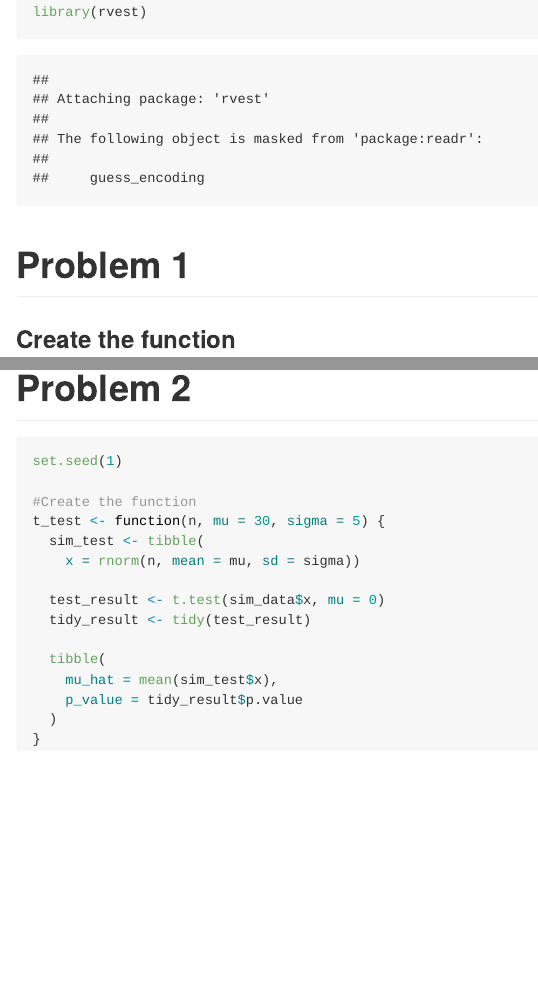
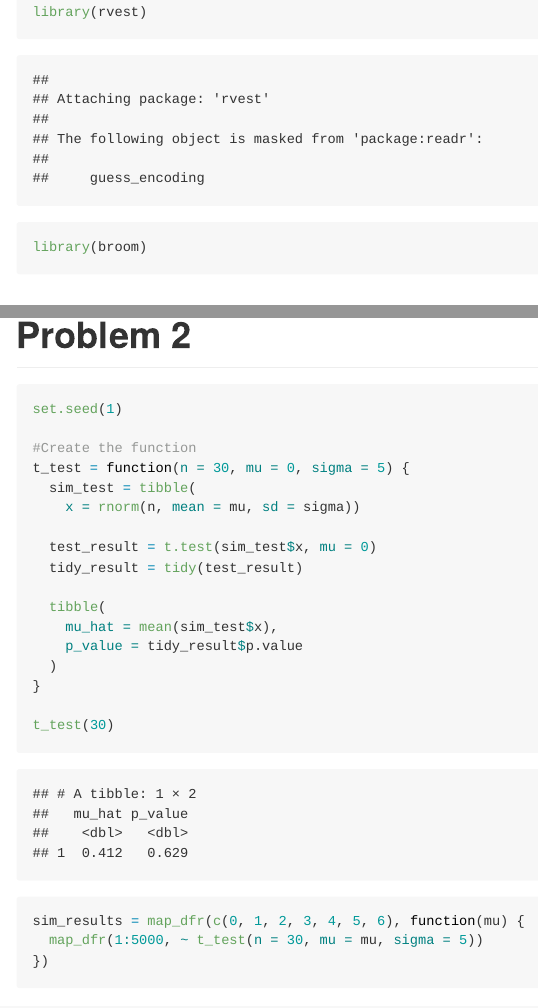
Before and after one commit to mnw2132/p8105_hw5_mnw2132, an R Markdown document (mnw2132_hw5.Rmd): the page in a window 1100 px wide, from 580 px down, and a second part further down, joined at a grey line. Rendered offline with R 4.5, knitr and Pandoc, with nearby package versions; code that draws random numbers runs with fixed seeds of ours; some code elsewhere in the file could not run offline; long lines of code are wrapped.

Commit message:
Create function for multiple true means

````diff
--- a/mnw2132_hw5.Rmd
+++ b/mnw2132_hw5.Rmd
@@ -13,6 +13,7 @@ knitr::opts_chunk$set(echo = TRUE)
 library(tidyverse)
 library(ggplot2)
 library(rvest)
+library(broom)
 ```
 
 # Problem 1
@@ -53,19 +54,24 @@ theme_minimal()
 set.seed(1)
 
 #Create the function
-t_test <- function(n, mu = 30, sigma = 5) {
-  sim_test <- tibble(
+t_test = function(n = 30, mu = 0, sigma = 5) {
+  sim_test = tibble(
     x = rnorm(n, mean = mu, sd = sigma))
 
-  test_result <- t.test(sim_data$x, mu = 0)
-  tidy_result <- tidy(test_result)
+  test_result = t.test(sim_test$x, mu = 0)
+  tidy_result = tidy(test_result)
 
   tibble(
     mu_hat = mean(sim_test$x),
     p_value = tidy_result$p.value
   )
 }
+
+t_test(30)
 ```
 
 ```{r}
+sim_results = map_dfr(c(0, 1, 2, 3, 4, 5, 6), function(mu) {
+  map_dfr(1:5000, ~ t_test(n = 30, mu = mu, sigma = 5))
+})
 ```
````
